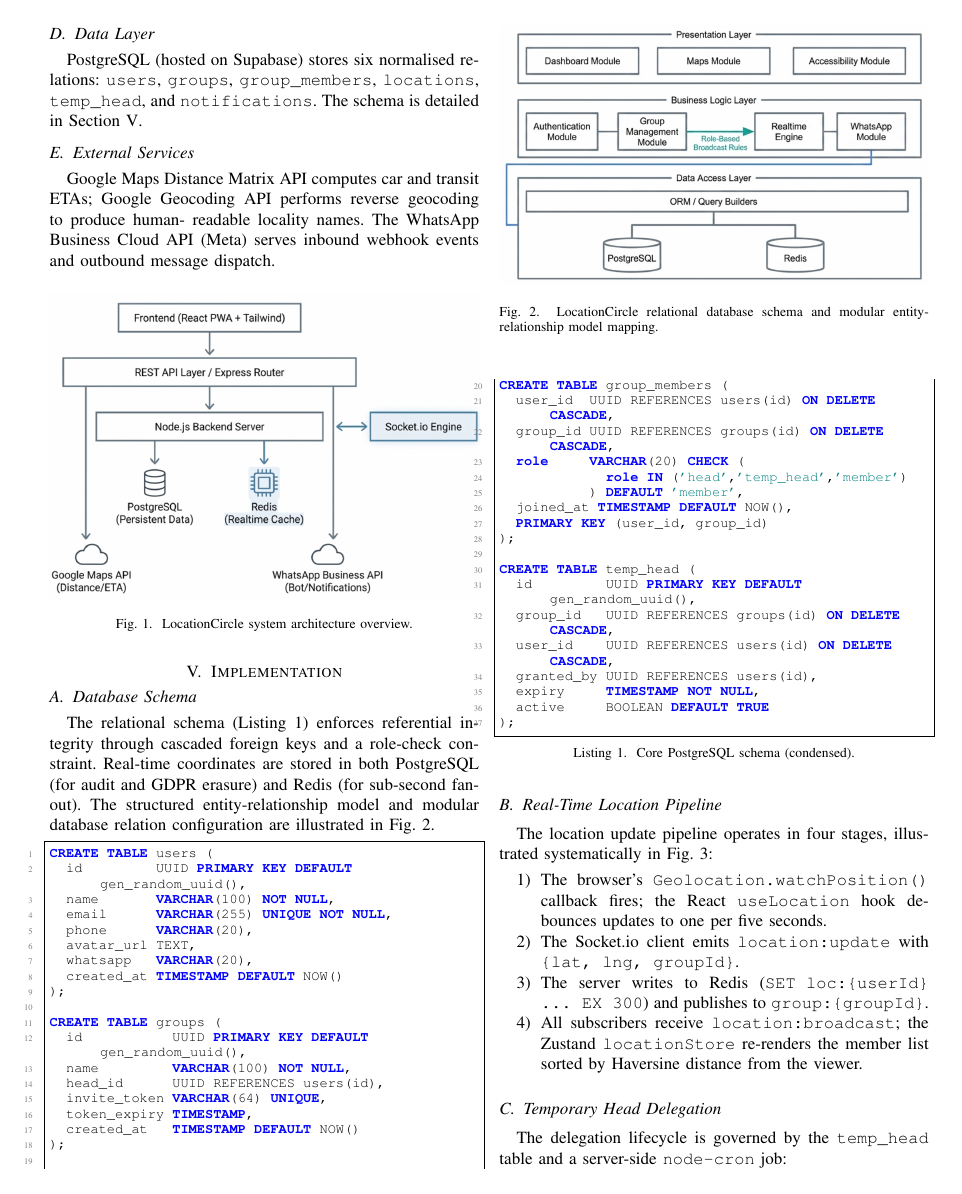
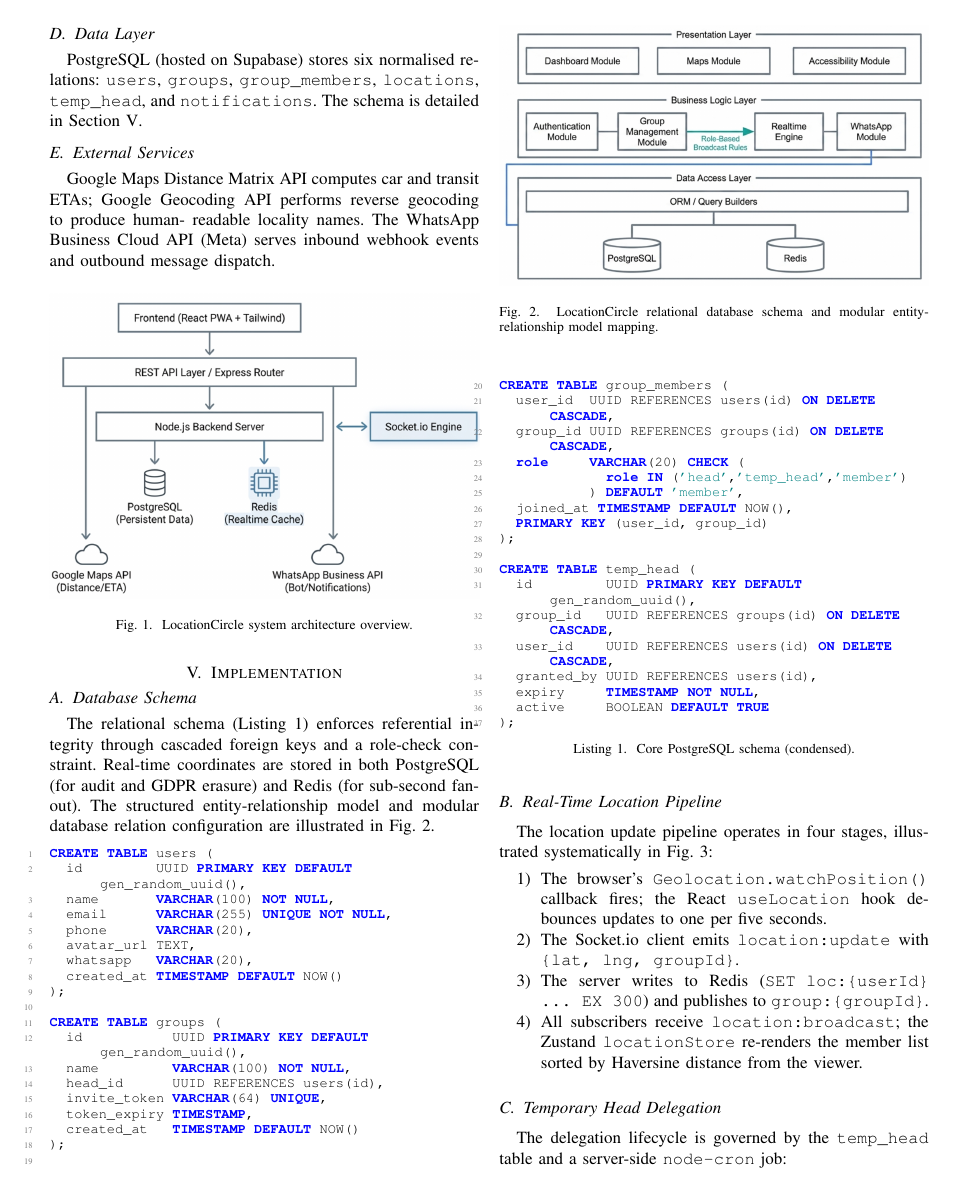
Before and after one commit to Dany-John-C/LocationCircle, a LaTeX paper (LocationCircle.tex): page 3 of 5. Compiled offline with pdfLaTeX.

Commit message:
Remove solid border frames around code blocks in LaTeX paper

```diff
--- a/LocationCircle.tex
+++ b/LocationCircle.tex
@@ -24,7 +24,6 @@
 \lstset{
   basicstyle=\ttfamily\footnotesize,
   breaklines=true,
-  frame=single,
   numbers=left,
   numberstyle=\tiny\color{gray},
   keywordstyle=\color{blue}\bfseries,
```
